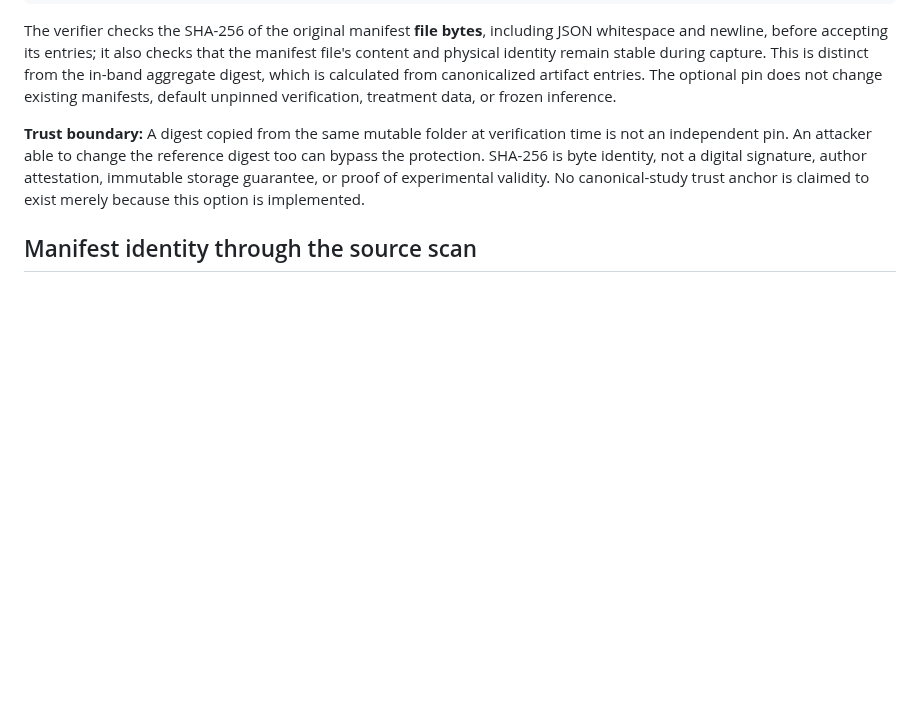
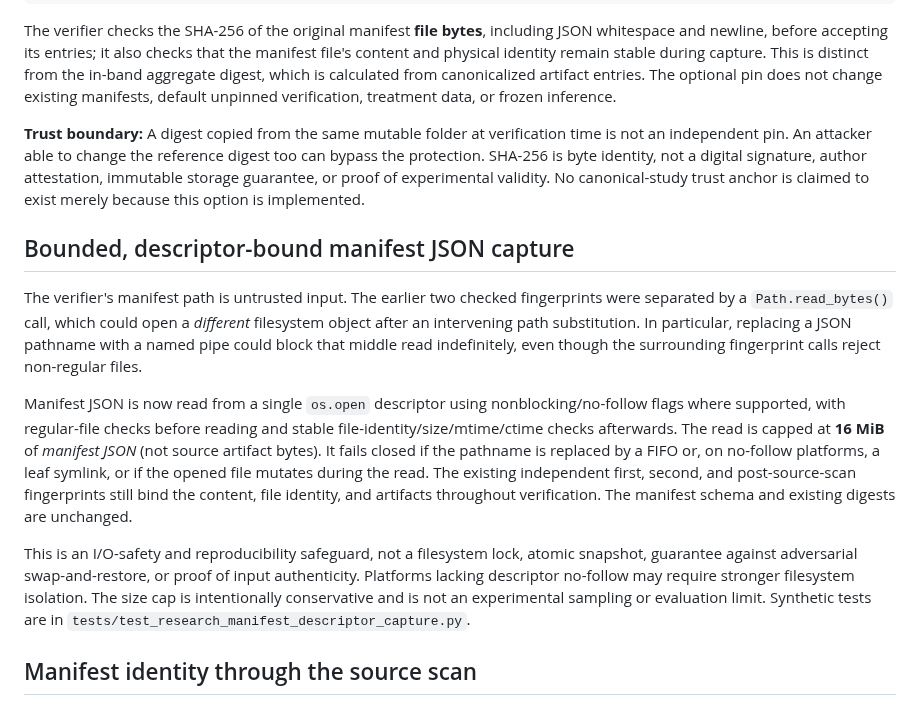
Before and after one commit to anupamking01/Ai-Researcher-Agent, a Markdown page: docs/RESEARCH_ARTIFACT_PORTABILITY.md, the part around the change. Drawn GitHub-style; blank space fills up the shorter version.

Commit message:
docs: specify descriptor-bound manifest capture and fail-closed size contract

```diff
--- a/docs/RESEARCH_ARTIFACT_PORTABILITY.md
+++ b/docs/RESEARCH_ARTIFACT_PORTABILITY.md
@@ -129,6 +129,33 @@ proof of experimental validity. No canonical-study trust anchor is claimed
 to exist merely because this option is implemented.
 
 
+## Bounded, descriptor-bound manifest JSON capture
+
+The verifier's manifest path is untrusted input. The earlier two checked
+fingerprints were separated by a `Path.read_bytes()` call, which could open a
+*different* filesystem object after an intervening path substitution. In
+particular, replacing a JSON pathname with a named pipe could block that
+middle read indefinitely, even though the surrounding fingerprint calls
+reject non-regular files.
+
+Manifest JSON is now read from a single `os.open` descriptor using
+nonblocking/no-follow flags where supported, with regular-file checks
+before reading and stable file-identity/size/mtime/ctime checks afterwards.
+The read is capped at **16 MiB** of *manifest JSON* (not source artifact
+bytes). It fails closed if the pathname is replaced by a FIFO or, on
+no-follow platforms, a leaf symlink, or if the opened file mutates during
+the read. The existing independent first, second, and post-source-scan
+fingerprints still bind the content, file identity, and artifacts throughout
+verification. The manifest schema and existing digests are unchanged.
+
+This is an I/O-safety and reproducibility safeguard, not a filesystem
+lock, atomic snapshot, guarantee against adversarial swap-and-restore, or
+proof of input authenticity. Platforms lacking descriptor no-follow may
+require stronger filesystem isolation. The size cap is intentionally
+conservative and is not an experimental sampling or evaluation limit.
+Synthetic tests are in
+`tests/test_research_manifest_descriptor_capture.py`.
+
 ## Manifest identity through the source scan
 
 The verifier originally checked the manifest file twice **before** scanning its
```
